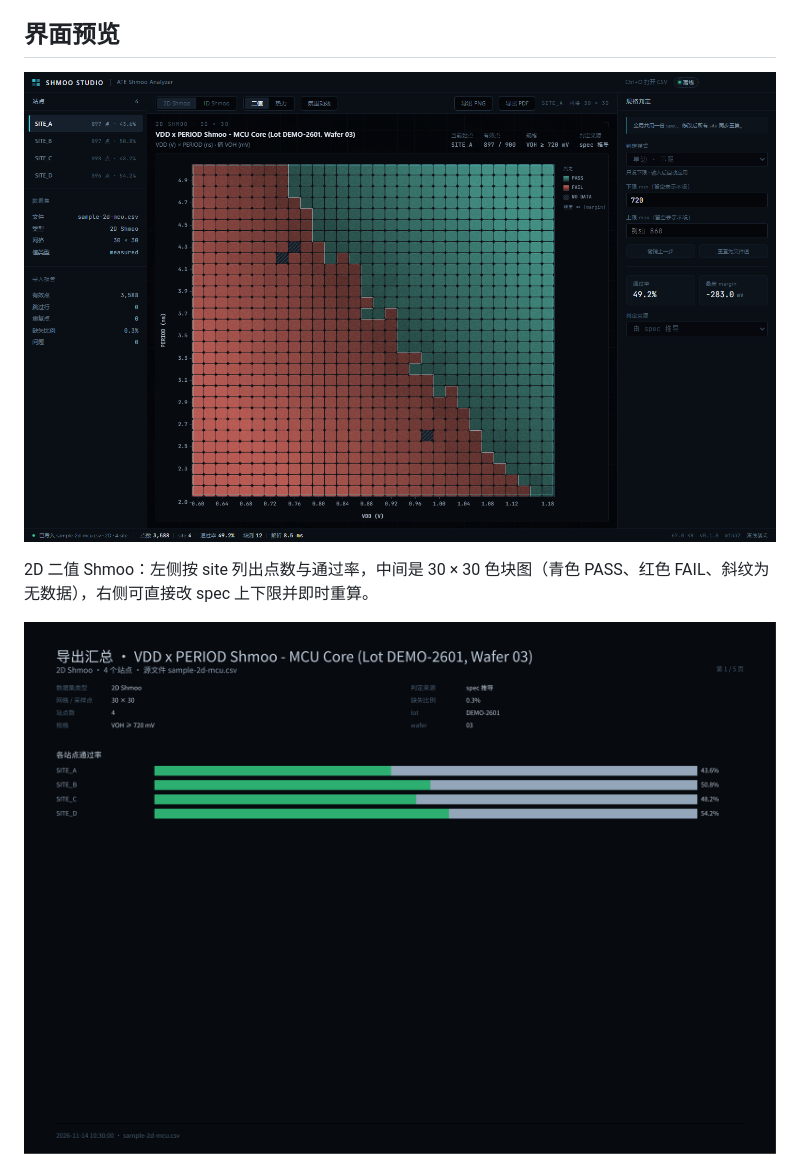
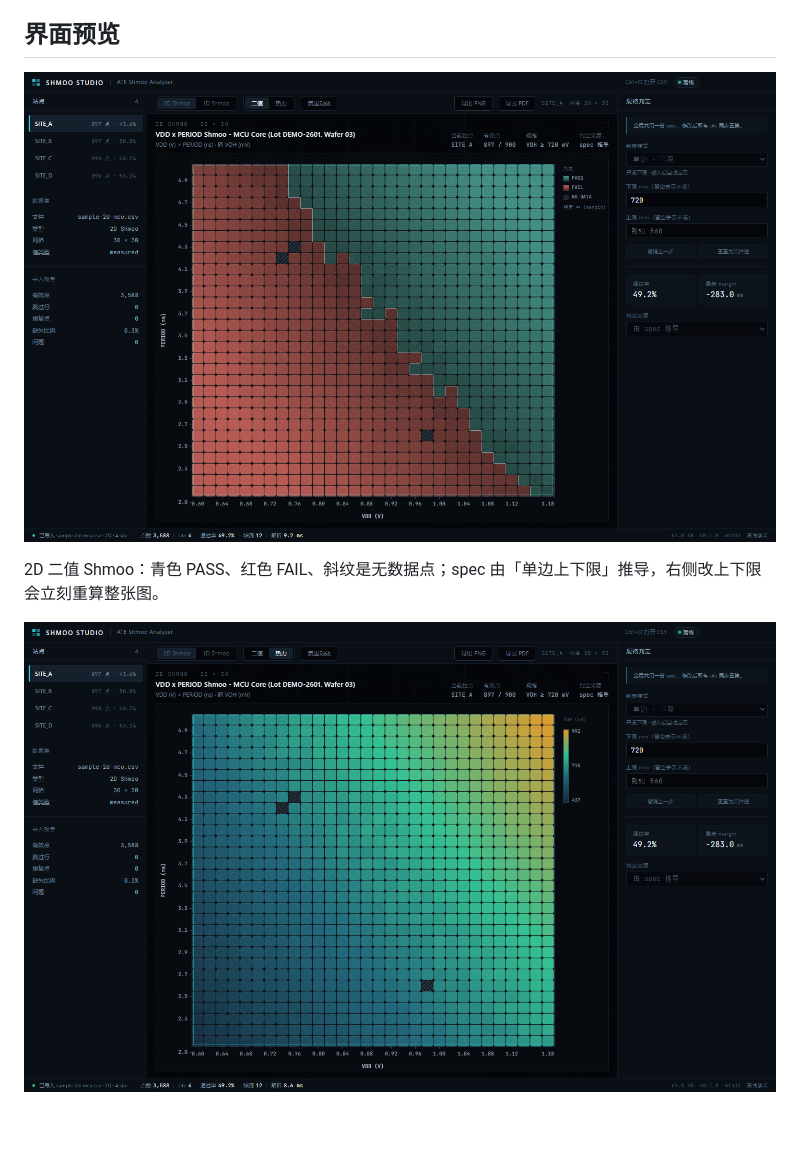
Before and after one commit to HYH-Hinome/shmoo-studio, a Markdown page: README.md, the part around one of its changes. Drawn GitHub-style; pictures changed too: docs/shots/readme-2d-binary.png (added), docs/shots/readme-2d-heat.png (added), docs/shots/readme-2d.png (deleted); blank space fills up the shorter version.

```diff
--- a/README.md
+++ b/README.md
@@ -14,9 +14,9 @@
 
 ## 界面预览
 
-![2D Shmoo 主界面](docs/shots/readme-2d.png)
+![2D 二值 Shmoo](docs/shots/readme-2d-binary.png)
 
-2D 二值 Shmoo：左侧按 site 列出点数与通过率，中间是 30 × 30 色块图（青色 PASS、红色 FAIL、斜纹为无数据），右侧可直接改 spec 上下限并即时重算。
+2D 二值 Shmoo：青色 PASS、红色 FAIL、斜纹是无数据点；spec 由「单边上下限」推导，右侧改上下限会立刻重算整张图。
 
-![PDF 汇总页](docs/shots/readme-pdf.png)
+![2D 热力 Shmoo](docs/shots/readme-2d-heat.png)
 
```
Also changed, not shown: other parts of README.md (+9 -1 lines), docs/shots/readme-1d.png (added), 1 other file.
